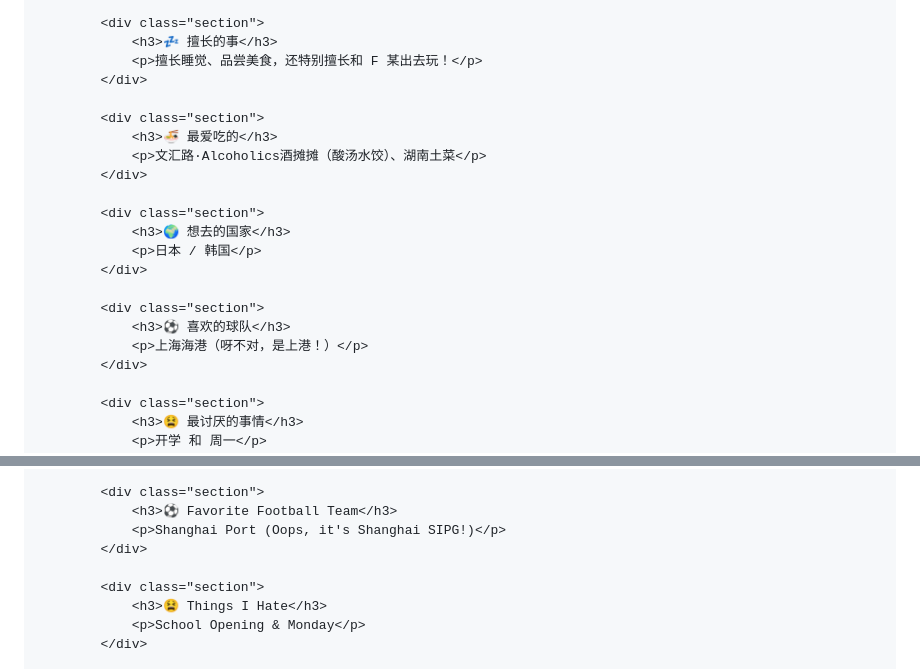
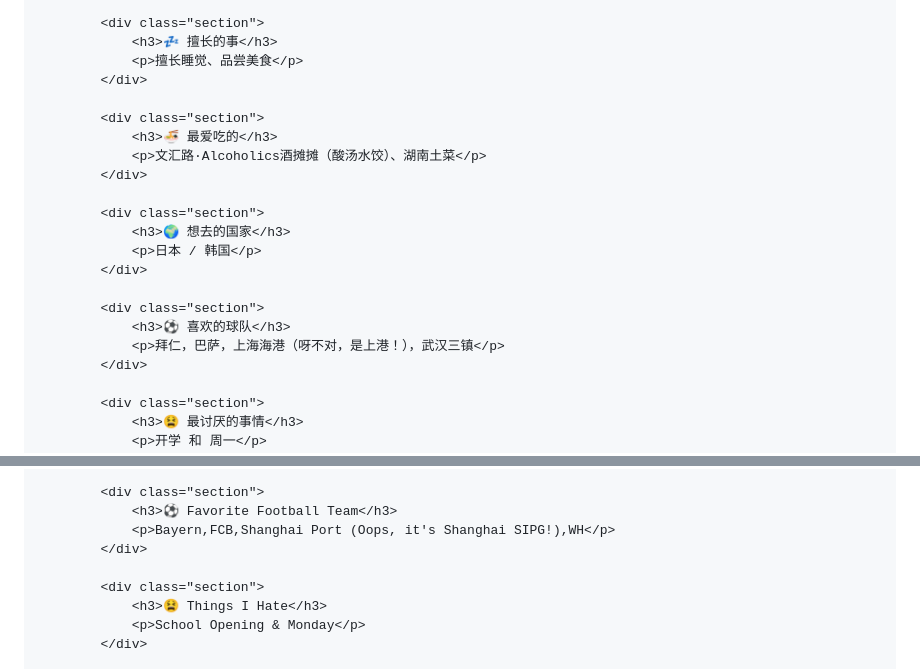
Before and after one commit to Frankfang5071/Gongzhao6666.github.io, a Markdown page: README.md, 2 parts joined by grey strips. GitHub-like rendering.

```diff
--- a/README.md
+++ b/README.md
@@ -175,7 +175,7 @@
 
             <div class="section">
                 <h3>💤 擅长的事</h3>
-                <p>擅长睡觉、品尝美食，还特别擅长和 F 某出去玩！</p>
+                <p>擅长睡觉、品尝美食</p>
             </div>
 
             <div class="section">
@@ -190,7 +190,7 @@
 
             <div class="section">
                 <h3>⚽ 喜欢的球队</h3>
-                <p>上海海港（呀不对，是上港！）</p>
+                <p>拜仁，巴萨，上海海港（呀不对，是上港！），武汉三镇</p>
             </div>
 
             <div class="section">
@@ -237,7 +237,7 @@
 
             <div class="section">
                 <h3>⚽ Favorite Football Team</h3>
-                <p>Shanghai Port (Oops, it's Shanghai SIPG!)</p>
+                <p>Bayern,FCB,Shanghai Port (Oops, it's Shanghai SIPG!),WH</p>
             </div>
 
             <div class="section">
```
